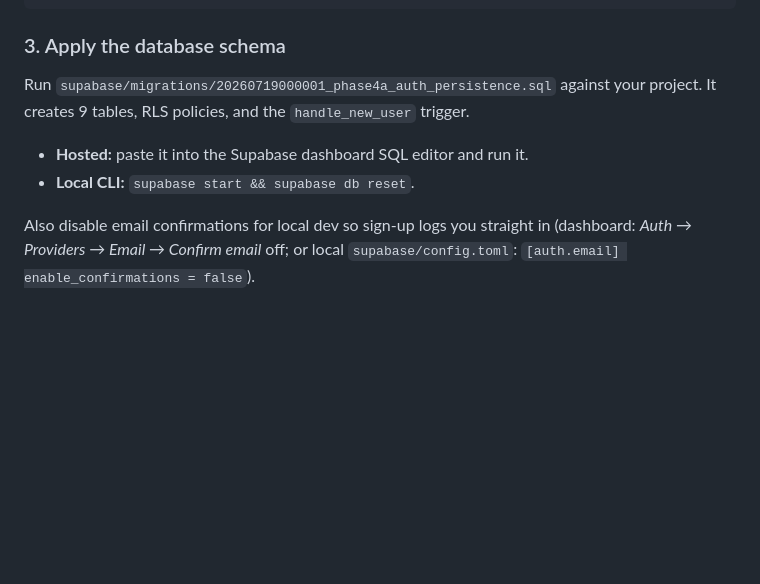
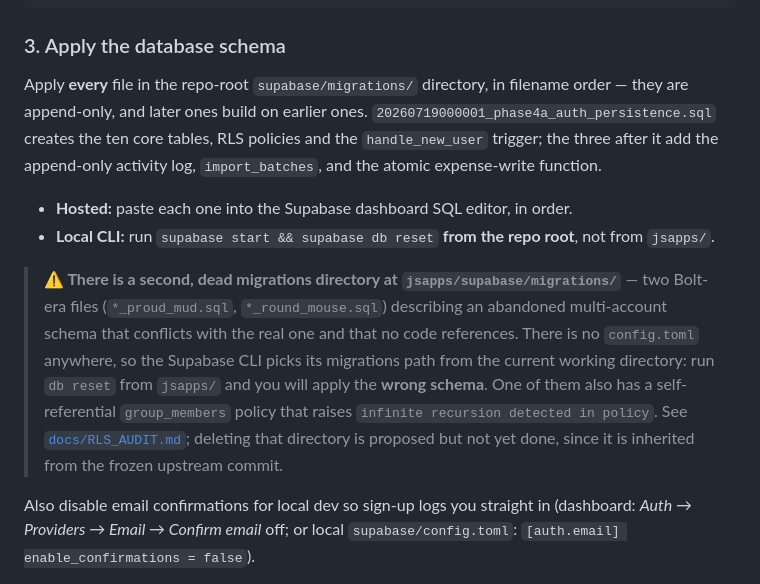
Before and after one commit to sukumardunn/splitease, a Markdown page: README.md, the part around the change. GitHub-like rendering; blank space fills up the shorter version.

Commit message:
docs: warn that jsapps/supabase holds a dead conflicting schema
The CLI picks its migrations path from cwd and there is no config.toml, so
'supabase db reset' run from jsapps/ applies the abandoned Bolt-era schema.
Also corrects the table count and says to apply all four migrations.

```diff
--- a/README.md
+++ b/README.md
@@ -53,11 +53,27 @@ npm install
 
 ### 3. Apply the database schema
 
-Run `supabase/migrations/20260719000001_phase4a_auth_persistence.sql` against your
-project. It creates 9 tables, RLS policies, and the `handle_new_user` trigger.
+Apply **every** file in the repo-root `supabase/migrations/` directory, in
+filename order — they are append-only, and later ones build on earlier ones.
+`20260719000001_phase4a_auth_persistence.sql` creates the ten core tables, RLS
+policies and the `handle_new_user` trigger; the three after it add the
+append-only activity log, `import_batches`, and the atomic expense-write
+function.
 
-- **Hosted:** paste it into the Supabase dashboard SQL editor and run it.
-- **Local CLI:** `supabase start && supabase db reset`.
+- **Hosted:** paste each one into the Supabase dashboard SQL editor, in order.
+- **Local CLI:** run `supabase start && supabase db reset` **from the repo
+  root**, not from `jsapps/`.
+
+> **⚠️ There is a second, dead migrations directory at `jsapps/supabase/migrations/`**
+> — two Bolt-era files (`*_proud_mud.sql`, `*_round_mouse.sql`) describing an
+> abandoned multi-account schema that conflicts with the real one and that no
+> code references. There is no `config.toml` anywhere, so the Supabase CLI picks
+> its migrations path from the current working directory: run `db reset` from
+> `jsapps/` and you will apply the **wrong schema**. One of them also has a
+> self-referential `group_members` policy that raises
+> `infinite recursion detected in policy`. See [`docs/RLS_AUDIT.md`](docs/RLS_AUDIT.md);
+> deleting that directory is proposed but not yet done, since it is inherited
+> from the frozen upstream commit.
 
 Also disable email confirmations for local dev so sign-up logs you straight in
 (dashboard: *Auth → Providers → Email → Confirm email* off; or local
```
